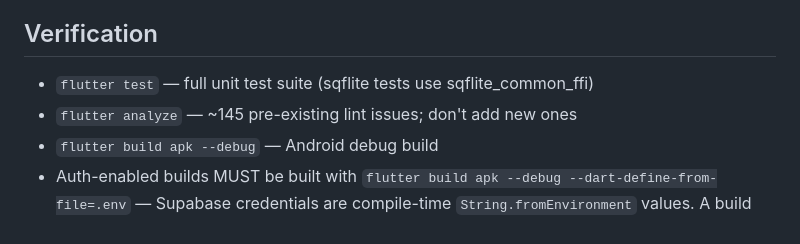
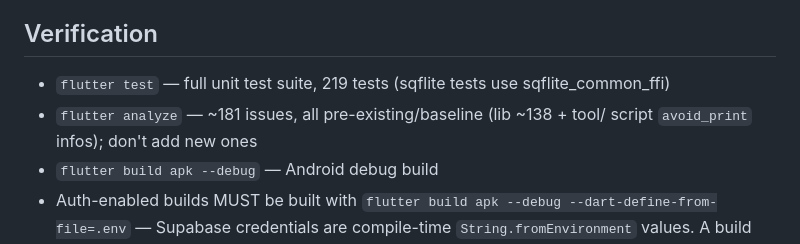
Before and after one commit to BruceDarwin/bragmat, a Markdown page: AGENTS.md, the part around the change. GitHub-like rendering.

Commit message:
Update verification baselines for Stage 4B

```diff
--- a/AGENTS.md
+++ b/AGENTS.md
@@ -20,8 +20,10 @@ Flutter fishing log app. Primary dev/test device: Moto G15 (Android).
 
 ## Verification
 
-- `flutter test` — full unit test suite (sqflite tests use sqflite_common_ffi)
-- `flutter analyze` — ~145 pre-existing lint issues; don't add new ones
+- `flutter test` — full unit test suite, 219 tests
+  (sqflite tests use sqflite_common_ffi)
+- `flutter analyze` — ~181 issues, all pre-existing/baseline
+  (lib ~138 + tool/ script `avoid_print` infos); don't add new ones
 - `flutter build apk --debug` — Android debug build
 - Auth-enabled builds MUST be built with
   `flutter build apk --debug --dart-define-from-file=.env` —
```
